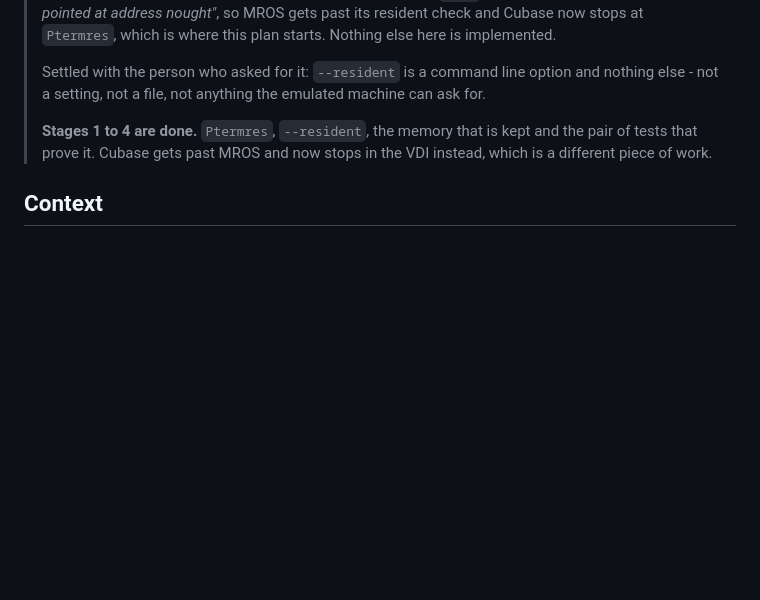
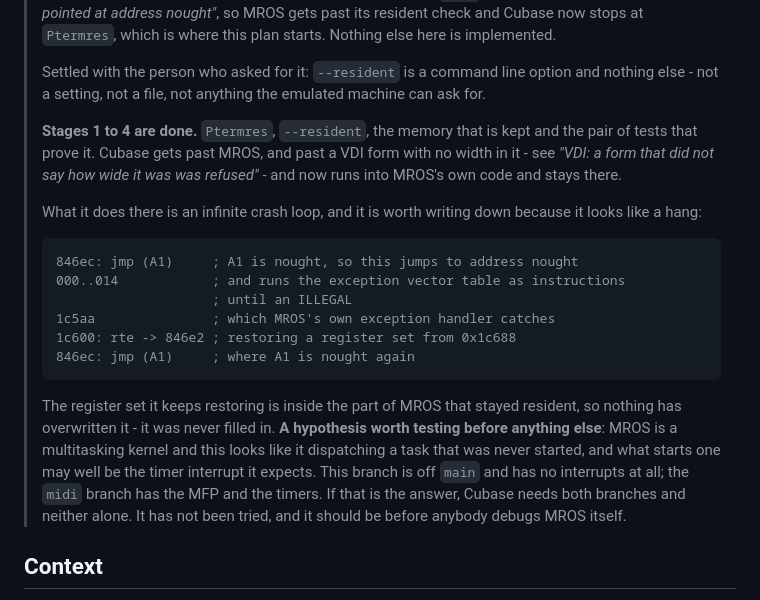
Before and after one commit to e8johan/tosemu, a Markdown page: RESIDENT.md, the part around the change. Drawn GitHub-style; blank space fills up the shorter version.

Commit message:
RESIDENT: where Cubase actually stops now
Past MROS and past the VDI form, into MROS's own code, where it jumps through a
null register in a restored context, runs the vector table as instructions,
takes an illegal instruction, is caught by MROS's own handler, and does it all
again. Written down because it presents as a hang rather than as a crash.

And the hypothesis that should be tested before anybody reads any more MROS
disassembly: it looks like a multitasking kernel dispatching a task nothing
ever started, and what would start one is very likely the timer interrupt this
branch does not have. The midi branch does. If that is right then Cubase wants
both branches, which is worth knowing before either is taken further.

Co-Authored-By: Claude Opus 5 <noreply@anthropic.com>

````diff
--- a/RESIDENT.md
+++ b/RESIDENT.md
@@ -12,8 +12,30 @@
 > machine can ask for.
 >
 > **Stages 1 to 4 are done.** `Ptermres`, `--resident`, the memory that is kept
-> and the pair of tests that prove it. Cubase gets past MROS and now stops in
-> the VDI instead, which is a different piece of work.
+> and the pair of tests that prove it. Cubase gets past MROS, and past a VDI
+> form with no width in it - see *"VDI: a form that did not say how wide it was
+> was refused"* - and now runs into MROS's own code and stays there.
+>
+> What it does there is an infinite crash loop, and it is worth writing down
+> because it looks like a hang:
+>
+> ```
+> 846ec: jmp (A1)     ; A1 is nought, so this jumps to address nought
+> 000..014            ; and runs the exception vector table as instructions
+>                     ; until an ILLEGAL
+> 1c5aa               ; which MROS's own exception handler catches
+> 1c600: rte -> 846e2 ; restoring a register set from 0x1c688
+> 846ec: jmp (A1)     ; where A1 is nought again
+> ```
+>
+> The register set it keeps restoring is inside the part of MROS that stayed
+> resident, so nothing has overwritten it - it was never filled in. **A
+> hypothesis worth testing before anything else**: MROS is a multitasking
+> kernel and this looks like it dispatching a task that was never started, and
+> what starts one may well be the timer interrupt it expects. This branch is off
+> `main` and has no interrupts at all; the `midi` branch has the MFP and the
+> timers. If that is the answer, Cubase needs both branches and neither alone.
+> It has not been tried, and it should be before anybody debugs MROS itself.
 
 ## Context
 
````
